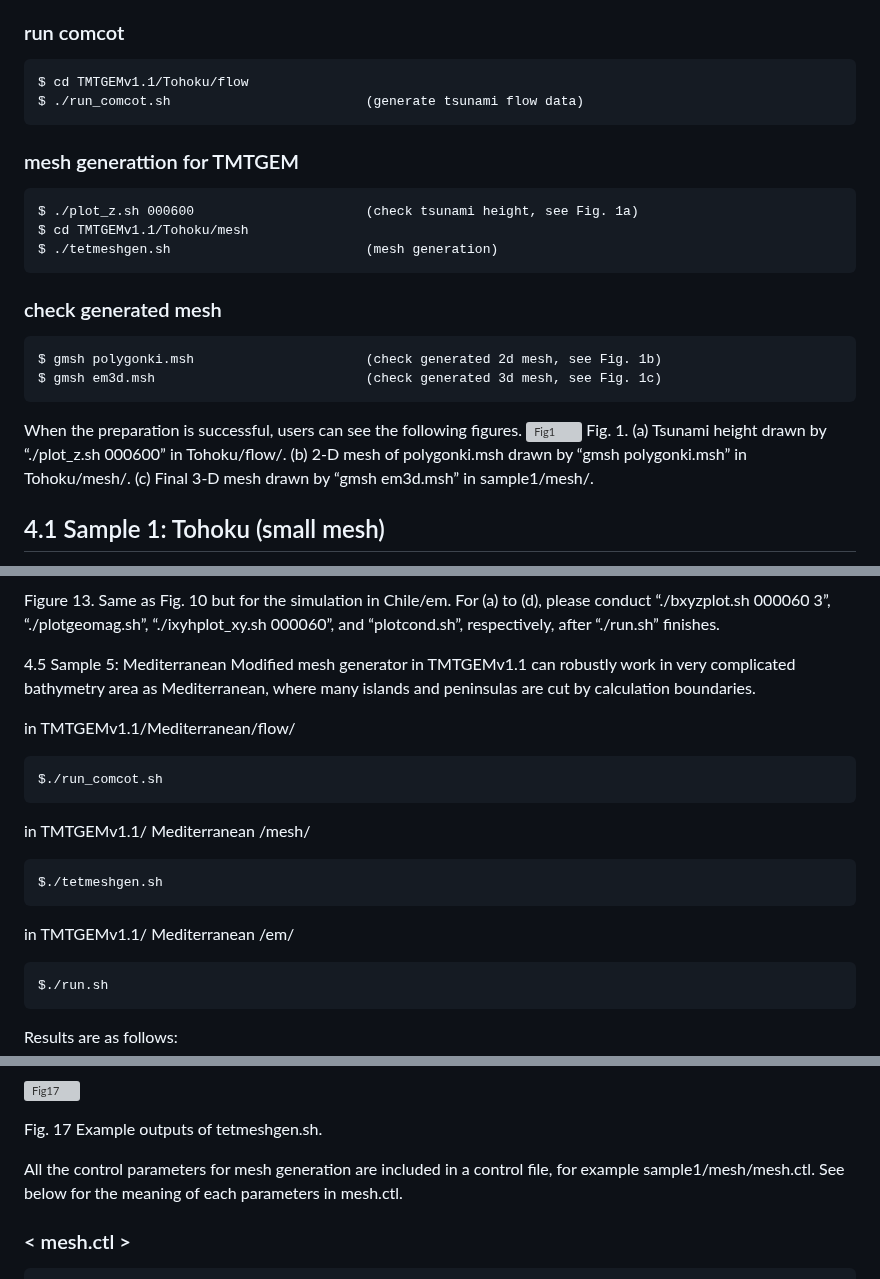
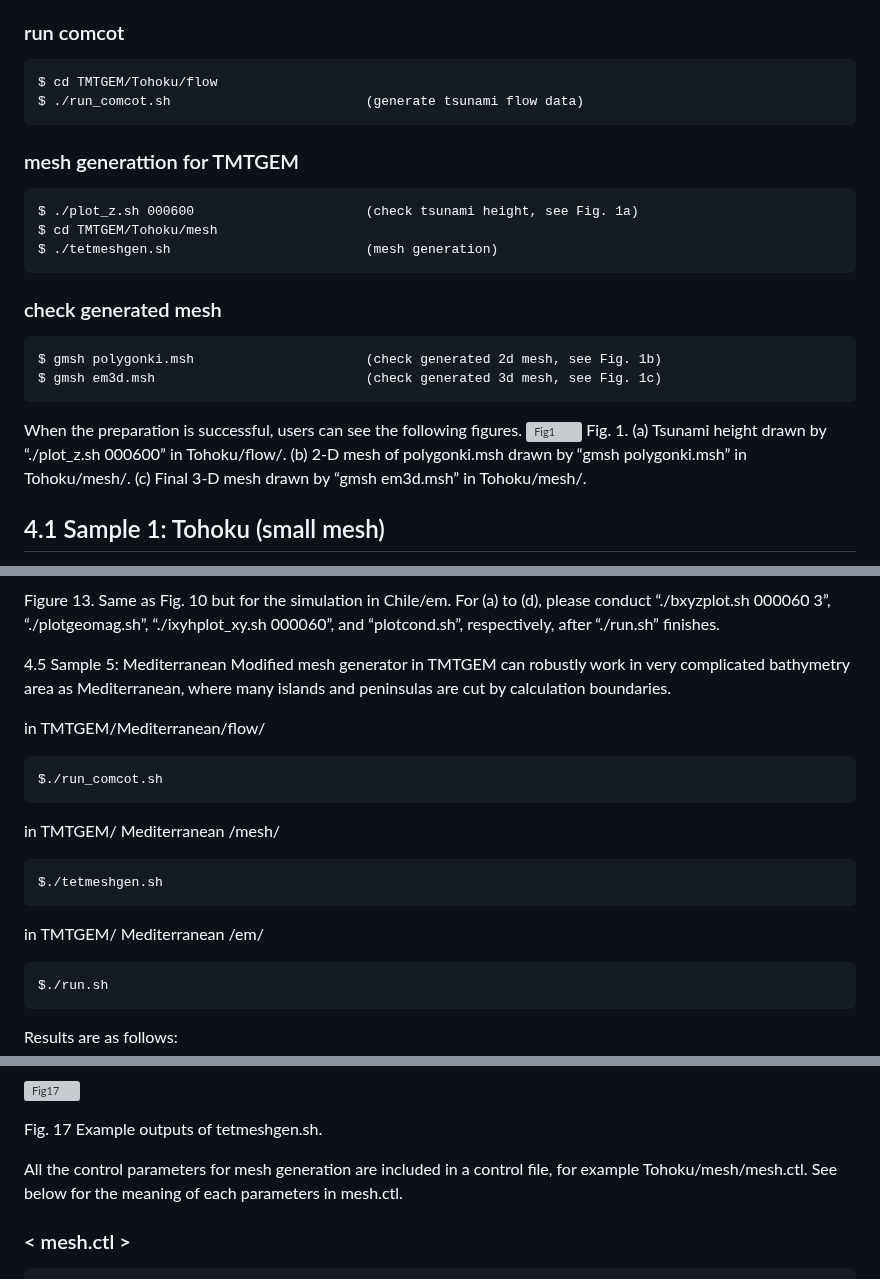
Before and after one commit to egornagornov3tf4k/Zeta36y, a Markdown page: tmtgem/doc/TMTGEM_manual_v1_3.md, 3 parts joined by grey strips. GitHub-like rendering; grey boxes are pictures that could not be loaded.

```diff
--- a/tmtgem/doc/TMTGEM_manual_v1_3.md
+++ b/tmtgem/doc/TMTGEM_manual_v1_3.md
@@ -86,11 +86,11 @@ TMTGEMv1.1/
 As preparation, tsunami flow data and simulation mesh are necessary for tsunami electromagnetic simulations. Implement the following commands in terminal for preparation:
 
 ### run comcot
-	$ cd TMTGEMv1.1/Tohoku/flow
+	$ cd TMTGEM/Tohoku/flow
     $ ./run_comcot.sh                         (generate tsunami flow data)
 ### mesh generattion for TMTGEM
 	$ ./plot_z.sh 000600                      (check tsunami height, see Fig. 1a)
-	$ cd TMTGEMv1.1/Tohoku/mesh
+	$ cd TMTGEM/Tohoku/mesh
 	$ ./tetmeshgen.sh                         (mesh generation)
 ### check generated mesh
 	$ gmsh polygonki.msh                      (check generated 2d mesh, see Fig. 1b)
@@ -98,7 +98,7 @@ As preparation, tsunami flow data and simulation mesh are necessary for tsunami
 
 When the preparation is successful, users can see the following figures.
 ![Fig1](./images/Fig1.png)
-Fig. 1. (a) Tsunami height drawn by “./plot_z.sh 000600” in Tohoku/flow/. (b) 2-D mesh of polygonki.msh drawn by “gmsh polygonki.msh” in Tohoku/mesh/. (c) Final 3-D mesh drawn by “gmsh em3d.msh” in sample1/mesh/.
+Fig. 1. (a) Tsunami height drawn by “./plot_z.sh 000600” in Tohoku/flow/. (b) 2-D mesh of polygonki.msh drawn by “gmsh polygonki.msh” in Tohoku/mesh/. (c) Final 3-D mesh drawn by “gmsh em3d.msh” in Tohoku/mesh/.
 
 ## 4.1 Sample 1: Tohoku (small mesh)<a id="Tohoku_small"></a>
 Sample simulations in Tohoku/em/ with Tohoku/mesh/em3d.msh
@@ -247,17 +247,17 @@ Figure 13. Same as Fig. 10 but for the simulation in Chile/em. For (a) to (d), p
 
 
 4.5 Sample 5: Mediterranean
-	Modified mesh generator in TMTGEMv1.1 can robustly work in very complicated bathymetry area as Mediterranean, where many islands and peninsulas are cut by calculation boundaries.
+	Modified mesh generator in TMTGEM can robustly work in very complicated bathymetry area as Mediterranean, where many islands and peninsulas are cut by calculation boundaries.
 
-in TMTGEMv1.1/Mediterranean/flow/
+in TMTGEM/Mediterranean/flow/
 
 	$./run_comcot.sh
 
-in TMTGEMv1.1/ Mediterranean /mesh/
+in TMTGEM/ Mediterranean /mesh/
 
 	$./tetmeshgen.sh
 
-in TMTGEMv1.1/ Mediterranean /em/
+in TMTGEM/ Mediterranean /em/
 
 	$./run.sh
 
@@ -314,7 +314,7 @@ View of output meshes (use gmsh to view each mesh file)
 
 Fig. 17 Example outputs of tetmeshgen.sh.
 
-All the control parameters for mesh generation are included in a control file, for example sample1/mesh/mesh.ctl. See below for the meaning of each parameters in mesh.ctl.
+All the control parameters for mesh generation are included in a control file, for example Tohoku/mesh/mesh.ctl. See below for the meaning of each parameters in mesh.ctl.
 ### < mesh.ctl >
     # of header        |3
     ## This control file is generated on Sep 7, 2016, (see m_param_mesh.f90)
```
Also changed, not shown: other parts of tmtgem/doc/TMTGEM_manual_v1_3.md (+26 -26 lines).
